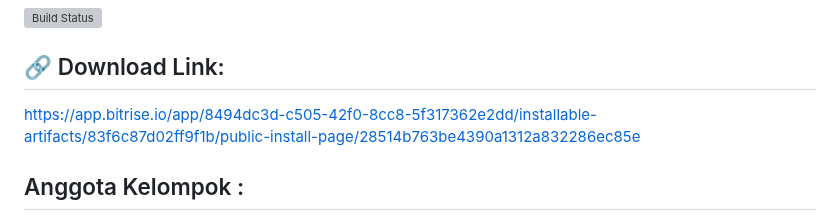
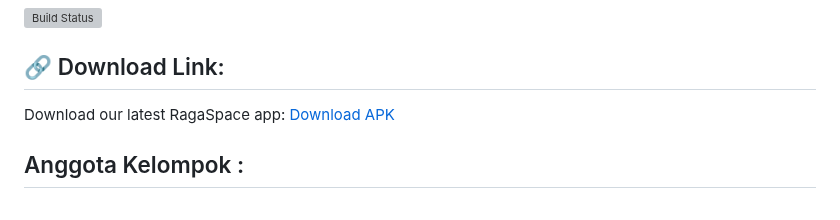
Before and after one commit to Kelompok-C07-PBP-C/TKPASMobileRagaSpace, a Markdown page: README.md, the part around the change. Drawn GitHub-style; grey boxes are pictures that could not be loaded.

Commit message:
Change download link to latest RagaSpace APK
Updated the download link for the RagaSpace app.

```diff
--- a/README.md
+++ b/README.md
@@ -5,7 +5,7 @@
 [![Build Status](https://app.bitrise.io/app/8494dc3d-c505-42f0-8cc8-5f317362e2dd/status.svg?token=8l3C6fh7DiaWRYezq6kBIw&branch=main)](https://app.bitrise.io/app/8494dc3d-c505-42f0-8cc8-5f317362e2dd)
 
 ## 🔗 Download Link:
-https://app.bitrise.io/app/8494dc3d-c505-42f0-8cc8-5f317362e2dd/installable-artifacts/83f6c87d02ff9f1b/public-install-page/28514b763be4390a1312a832286ec85e
+Download our latest RagaSpace app: [Download APK](https://app.bitrise.io/app/8494dc3d-c505-42f0-8cc8-5f317362e2dd/installable-artifacts/9816ef8c4b536158/public-install-page/45e099c6451f6d5db240f27bf89b2636)
 
 ## Anggota Kelompok :
 
```
